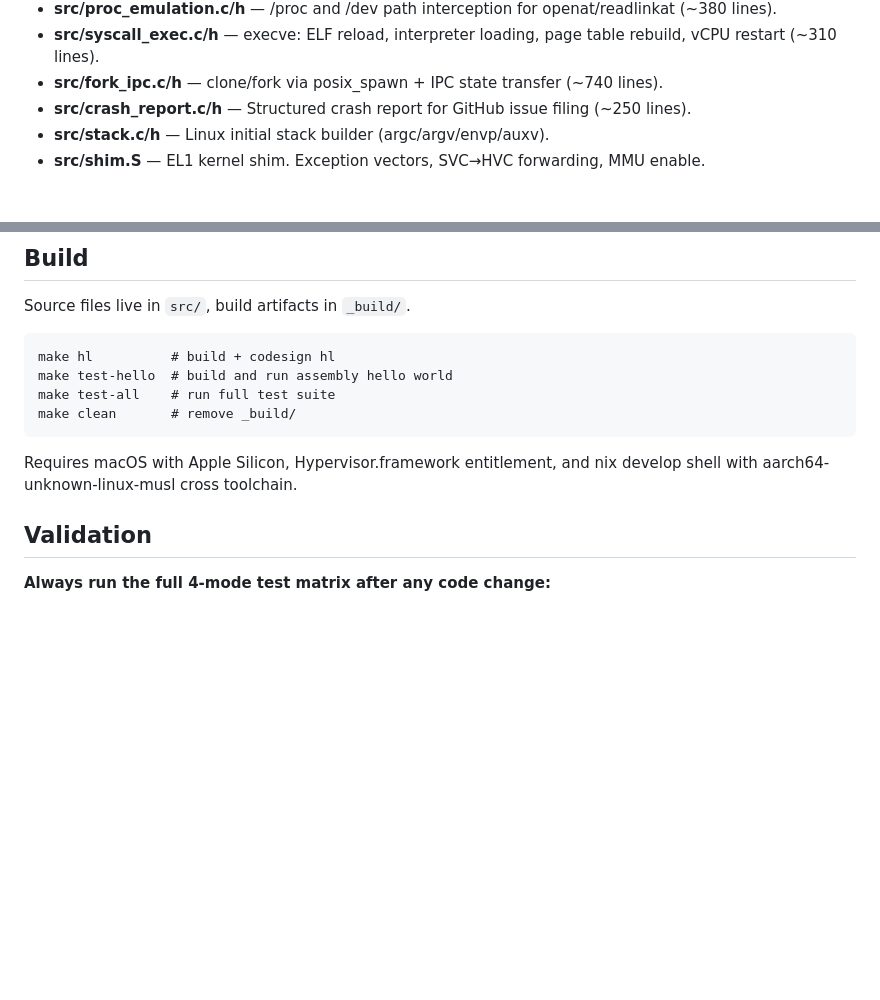
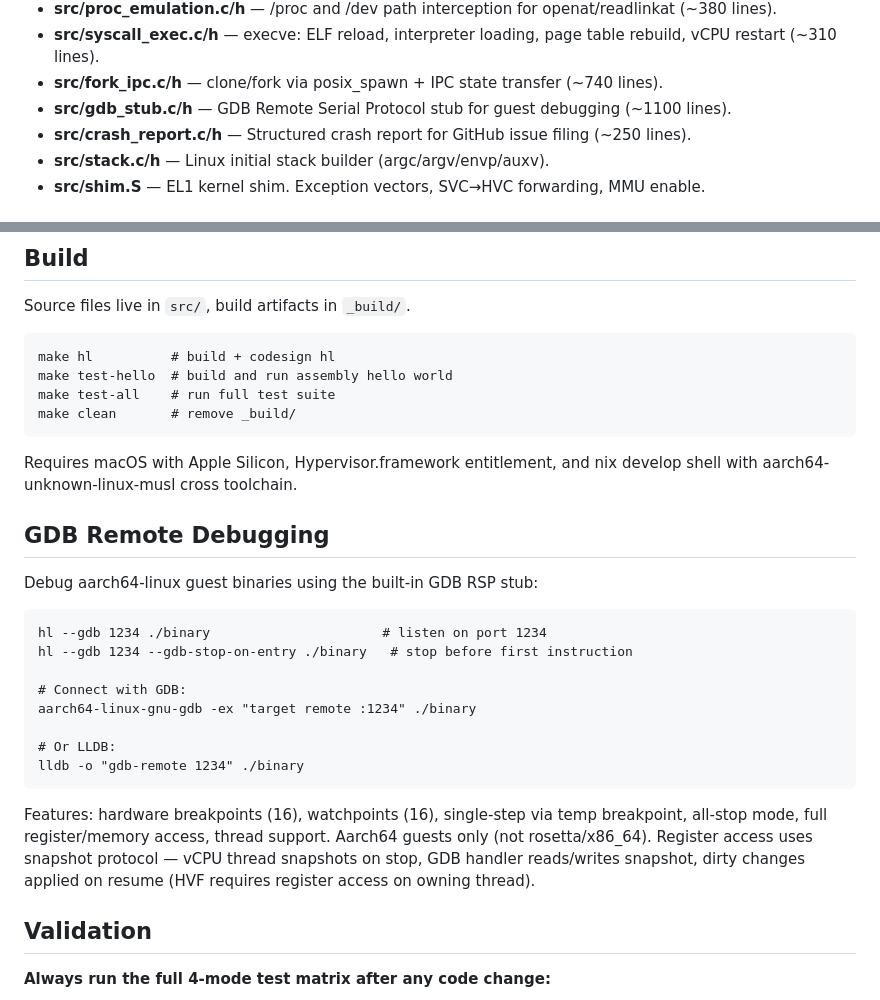
Before and after one commit to zw3rk/hyper-linux, a Markdown page: CLAUDE.md, 2 parts joined by grey strips. GitHub-like rendering; blank space fills up the shorter version.

Commit message:
docs: add GDB stub to architecture list and debugging section

````diff
--- a/CLAUDE.md
+++ b/CLAUDE.md
@@ -22,6 +22,7 @@ All source lives under `src/`.  Build with `make hl` (sources found via `-Isrc`)
 - **src/proc_emulation.c/h** — /proc and /dev path interception for openat/readlinkat (~380 lines).
 - **src/syscall_exec.c/h** — execve: ELF reload, interpreter loading, page table rebuild, vCPU restart (~310 lines).
 - **src/fork_ipc.c/h** — clone/fork via posix_spawn + IPC state transfer (~740 lines).
+- **src/gdb_stub.c/h** — GDB Remote Serial Protocol stub for guest debugging (~1100 lines).
 - **src/crash_report.c/h** — Structured crash report for GitHub issue filing (~250 lines).
 - **src/stack.c/h** — Linux initial stack builder (argc/argv/envp/auxv).
 - **src/shim.S** — EL1 kernel shim. Exception vectors, SVC→HVC forwarding, MMU enable.
@@ -91,6 +92,27 @@ make clean       # remove _build/
 
 Requires macOS with Apple Silicon, Hypervisor.framework entitlement, and
 nix develop shell with aarch64-unknown-linux-musl cross toolchain.
+
+## GDB Remote Debugging
+
+Debug aarch64-linux guest binaries using the built-in GDB RSP stub:
+
+```
+hl --gdb 1234 ./binary                      # listen on port 1234
+hl --gdb 1234 --gdb-stop-on-entry ./binary   # stop before first instruction
+
+# Connect with GDB:
+aarch64-linux-gnu-gdb -ex "target remote :1234" ./binary
+
+# Or LLDB:
+lldb -o "gdb-remote 1234" ./binary
+```
+
+Features: hardware breakpoints (16), watchpoints (16), single-step via
+temp breakpoint, all-stop mode, full register/memory access, thread support.
+Aarch64 guests only (not rosetta/x86_64). Register access uses snapshot
+protocol — vCPU thread snapshots on stop, GDB handler reads/writes snapshot,
+dirty changes applied on resume (HVF requires register access on owning thread).
 
 ## Validation
 
````
